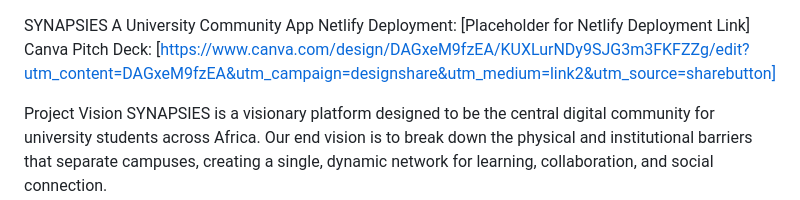
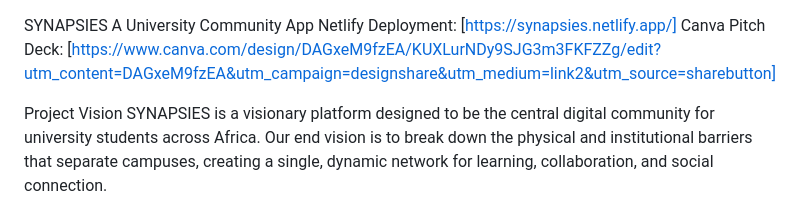
Before and after one commit to MWENDE-CURTIS/SYNAPSIES, a Markdown page: README.md, the part around the change. Rendered like a GitHub page.

Commit message:
Updated deployment link

```diff
--- a/README.md
+++ b/README.md
@@ -1,6 +1,6 @@
 SYNAPSIES
 A University Community App
-Netlify Deployment: [Placeholder for Netlify Deployment Link]
+Netlify Deployment: [https://synapsies.netlify.app/]
 Canva Pitch Deck: [https://www.canva.com/design/DAGxeM9fzEA/KUXLurNDy9SJG3m3FKFZZg/edit?utm_content=DAGxeM9fzEA&utm_campaign=designshare&utm_medium=link2&utm_source=sharebutton]
 
 Project Vision
```
